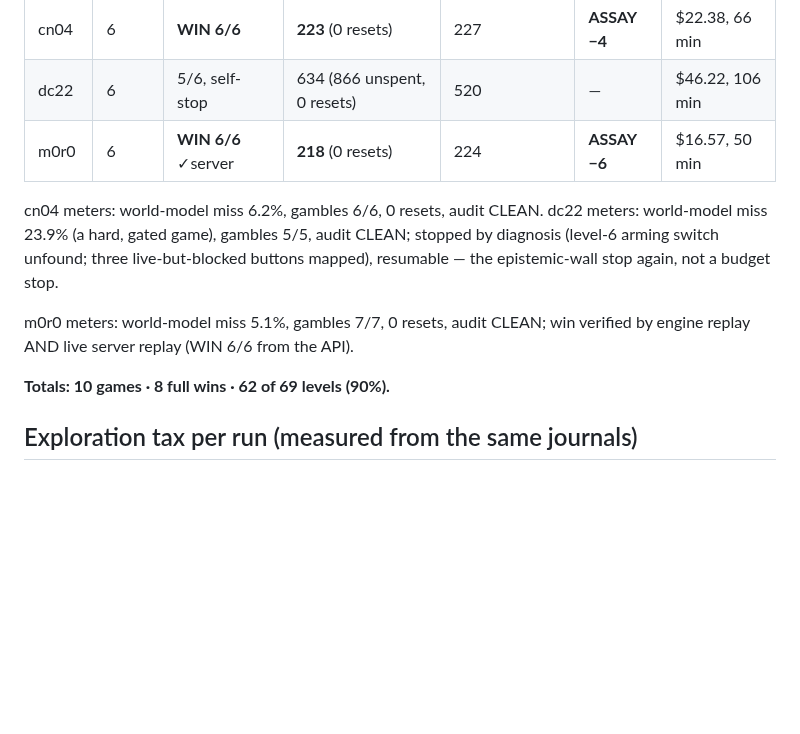
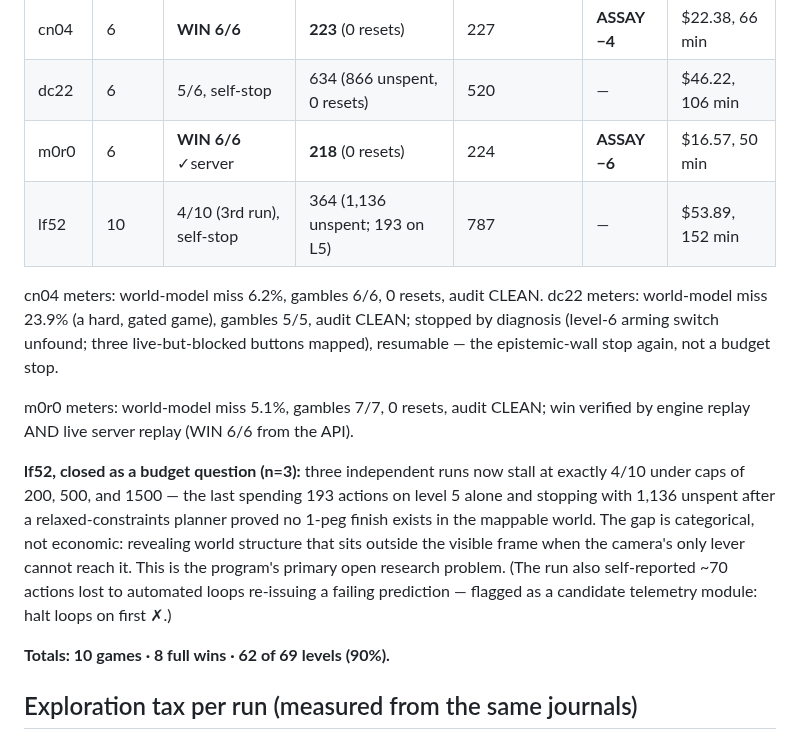
Before and after one commit to arjmandi/assay, a Markdown page: bench/arcagi/RESULTS.md, the part around the change. Rendered like a GitHub page; blank space fills up the shorter version.

Commit message:
bench/arcagi: lf52 4/10 at cap 1500 (n=3, 193 actions on L5, 1136 unspent) — the exploration gap is categorical, not economic; $53.89

```diff
--- a/bench/arcagi/RESULTS.md
+++ b/bench/arcagi/RESULTS.md
@@ -34,6 +34,7 @@ win's audit; official scorecard publication happens in one batch at paper time.
 | cn04 | 6 | **WIN 6/6** | **223** (0 resets) | 227 | **ASSAY −4** | $22.38, 66 min |
 | dc22 | 6 | 5/6, self-stop | 634 (866 unspent, 0 resets) | 520 | — | $46.22, 106 min |
 | m0r0 | 6 | **WIN 6/6** ✓server | **218** (0 resets) | 224 | **ASSAY −6** | $16.57, 50 min |
+| lf52 | 10 | 4/10 (3rd run), self-stop | 364 (1,136 unspent; 193 on L5) | 787 | — | $53.89, 152 min |
 
 cn04 meters: world-model miss 6.2%, gambles 6/6, 0 resets, audit CLEAN.
 dc22 meters: world-model miss 23.9% (a hard, gated game), gambles 5/5, audit
@@ -43,6 +44,16 @@ not a budget stop.
 
 m0r0 meters: world-model miss 5.1%, gambles 7/7, 0 resets, audit CLEAN;
 win verified by engine replay AND live server replay (WIN 6/6 from the API).
+
+**lf52, closed as a budget question (n=3):** three independent runs now stall
+at exactly 4/10 under caps of 200, 500, and 1500 — the last spending 193
+actions on level 5 alone and stopping with 1,136 unspent after a
+relaxed-constraints planner proved no 1-peg finish exists in the mappable
+world. The gap is categorical, not economic: revealing world structure that
+sits outside the visible frame when the camera's only lever cannot reach it.
+This is the program's primary open research problem. (The run also
+self-reported ~70 actions lost to automated loops re-issuing a failing
+prediction — flagged as a candidate telemetry module: halt loops on first ✗.)
 
 **Totals: 10 games · 8 full wins · 62 of 69 levels (90%).**
 
```
